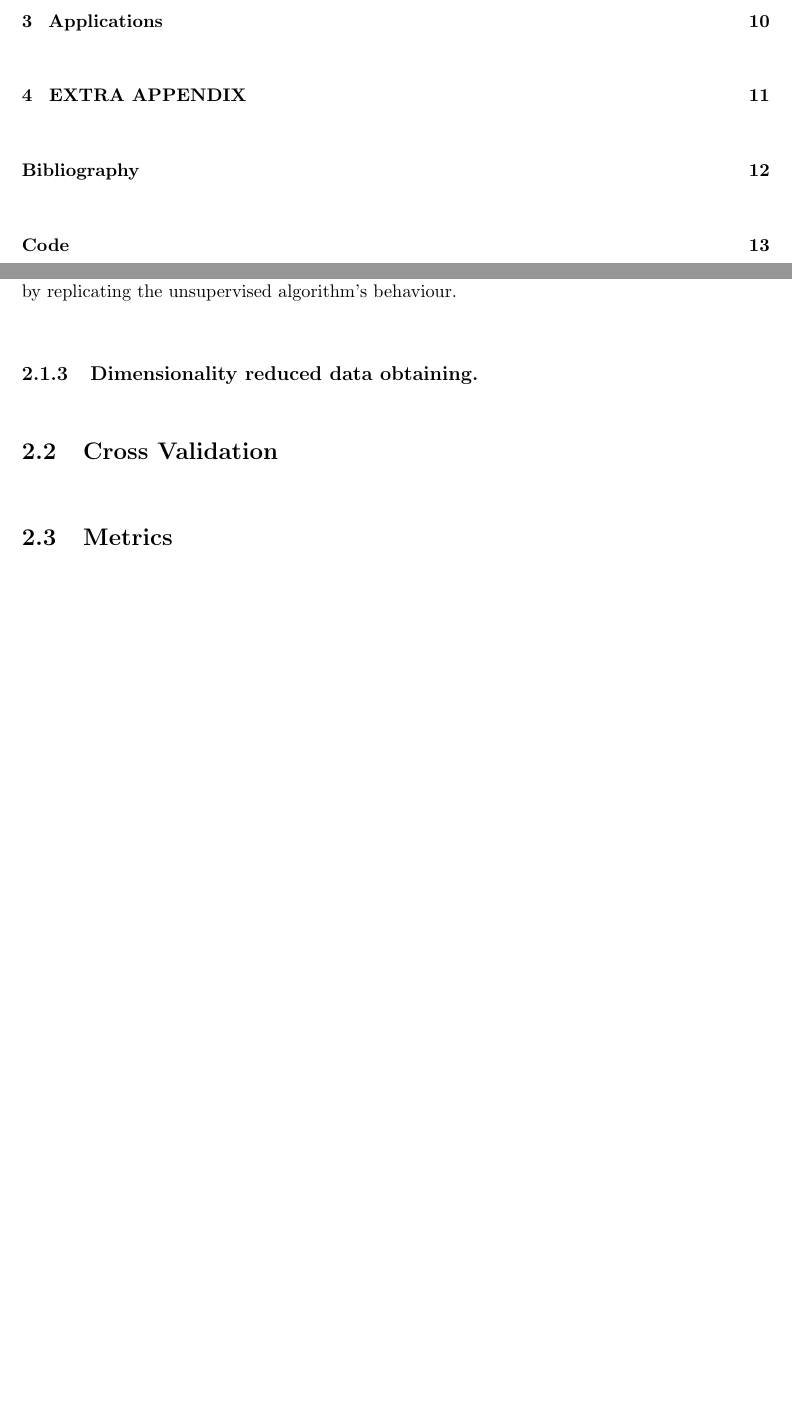
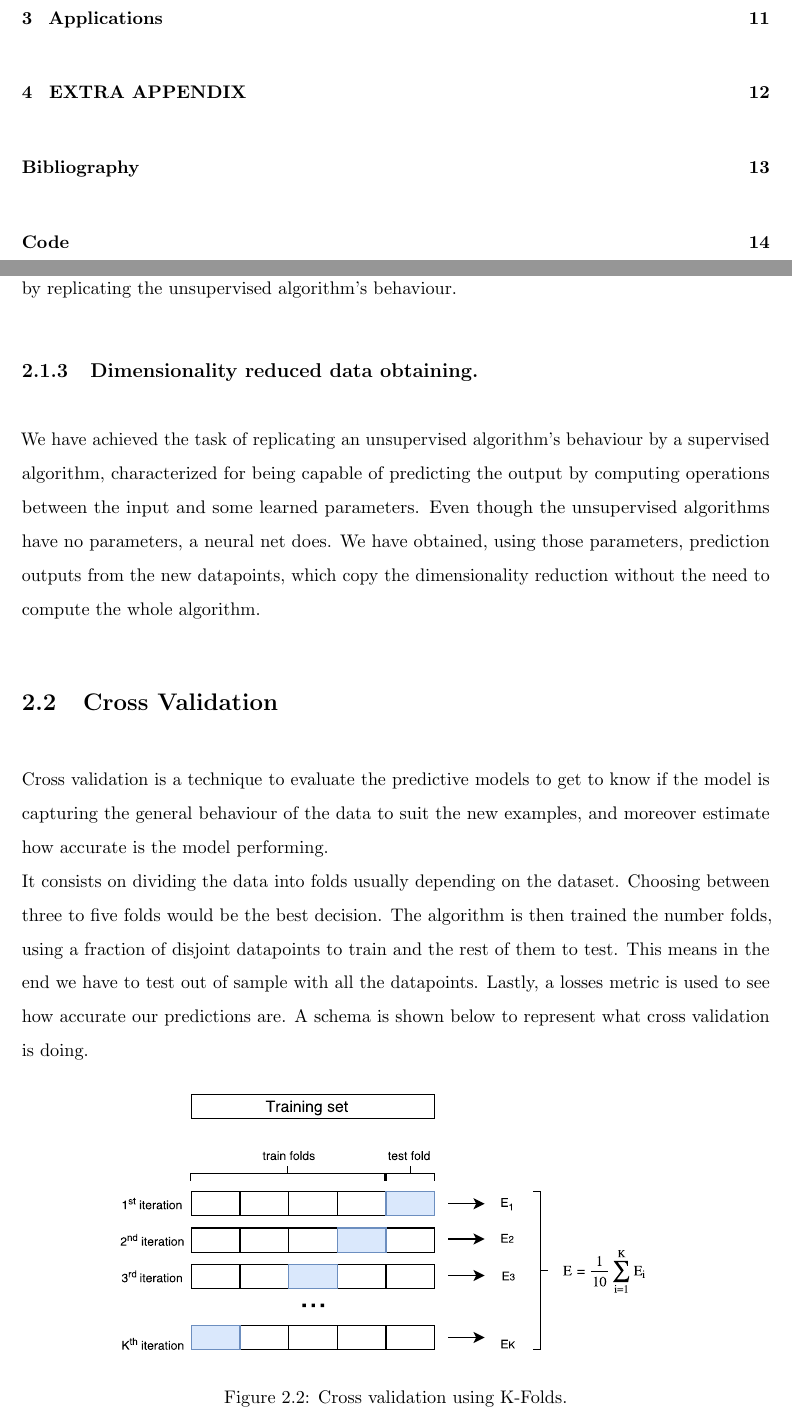
Before and after one commit to pcortajarena/tf-sne, a LaTeX document (text/template.tex): two parts of pages 5 and 16 of 20 before the commit and two parts of pages 5 and 16 of 21 after it, joined at a grey line, cut so that both start at the same text, the shorter picture padded with empty space. Compiled offline with pdfLaTeX.

Commit message:
Latex: crossval

```diff
--- a/text/template.tex
+++ b/text/template.tex
@@ -324,19 +324,23 @@ We look forward to construct a supervised learning algorithm, based on neural ne
 
 We have been able to turn a unsupervised learning algorithm into a supervised learning algorithm, by replicating the unsupervised algorithm's behaviour.
 
-%\begin{figure}
-%\centering
-%\includegraphics[width=12cm]{figures/fit.pdf}
-%\caption{\label{figurefit}Fit method from NNReplicator class.}
-%\end{figure}
-
 \subsection{Dimensionality reduced data obtaining.}
 \label{ssec:trans}
 
-
+We have achieved the task of replicating an unsupervised algorithm's behaviour by a supervised algorithm, characterized for being capable of predicting the output by computing operations between the input and some learned parameters.
+Even though the unsupervised algorithms have no parameters, a neural net does. We have obtained, using those parameters, prediction outputs from the new datapoints, which copy the dimensionality reduction without the need to compute the whole algorithm.
 
 \section{Cross Validation}
 \label{sec:cv}
+
+Cross validation is a technique to evaluate the predictive models to get to know if the model is capturing the general behaviour of the data to suit the new examples, and moreover estimate how accurate is the model performing.\\
+It consists on dividing the data into folds usually depending on the dataset. Choosing between three to five folds would be the best decision. The algorithm is then trained the number folds, using a fraction of disjoint datapoints to train and the rest of them to test. This means in the end we have to test out of sample with all the datapoints. Lastly, a losses metric is used to see how accurate our predictions are. A schema is shown below to represent what cross validation is doing.
+\begin{figure}[b]
+\centering
+\includegraphics[width=12cm]{figures/cv.pdf}
+\caption{\label{figurefit}Cross validation using K-Folds.}
+\end{figure}
+
 
 \section{Metrics}
 \label{sec:met}
```
Also changed, not shown: text/figures/cv.pdf (added), text/template.pdf, 5 other files.
